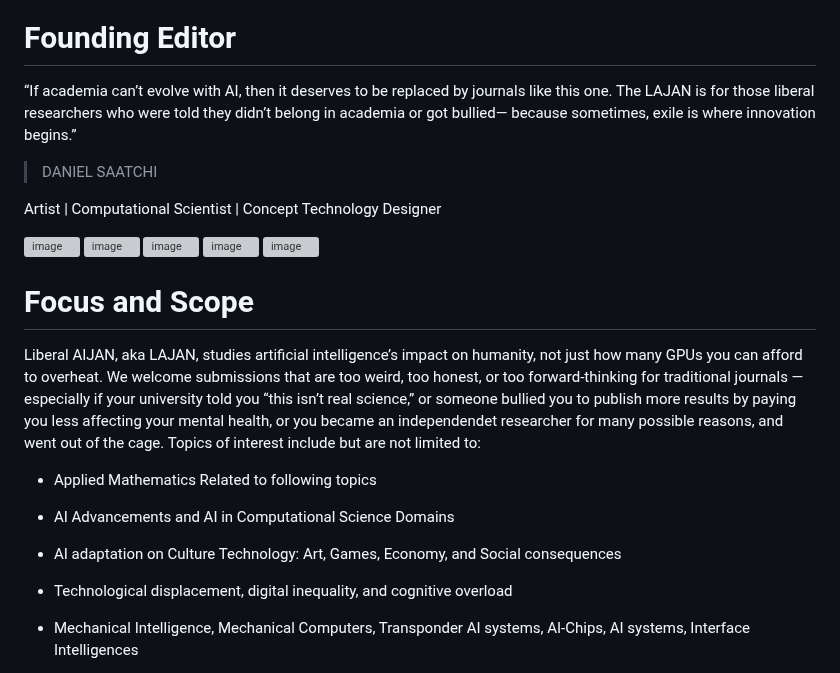
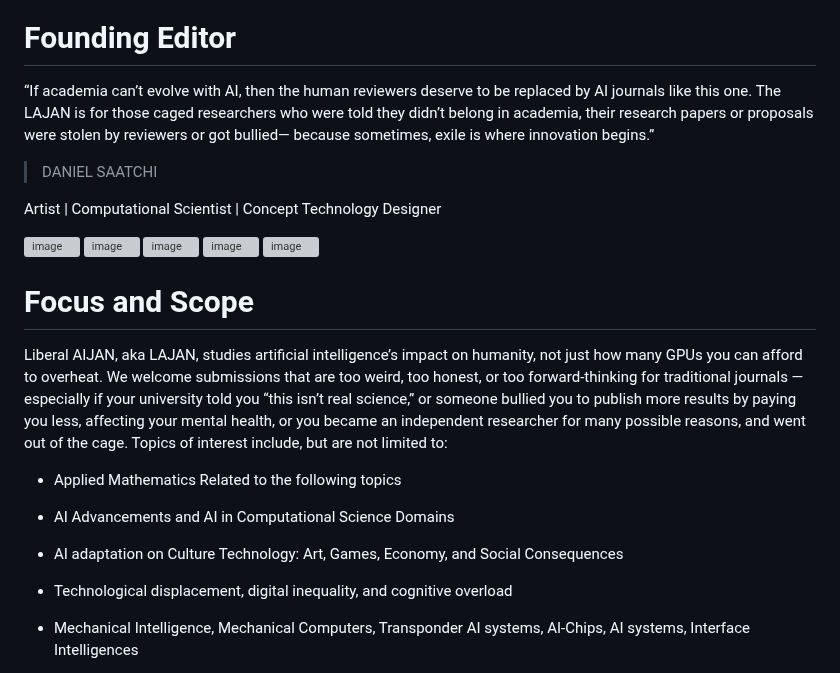
Before and after one commit to aijame/aijame.github.io, a Markdown page: README.md, the part around the change. Drawn GitHub-style; grey boxes are pictures that could not be loaded.

```diff
--- a/README.md
+++ b/README.md
@@ -7,7 +7,7 @@ The Liberal AI Journal of Academic Nonsense (LAJAN)
 
 # Founding Editor
 
-“If academia can’t evolve with AI, then it deserves to be replaced by journals like this one. The LAJAN is for those liberal researchers who were told they didn’t belong in academia or got bullied— because sometimes, exile is where innovation begins.”
+“If academia can’t evolve with AI, then the human reviewers deserve to be replaced by AI journals like this one. The LAJAN is for those caged researchers who were told they didn’t belong in academia, their research papers or proposals were stolen by reviewers or got bullied— because sometimes, exile is where innovation begins.”
 
 > DANIEL SAATCHI
 
@@ -23,13 +23,13 @@ Artist | Computational Scientist | Concept Technology Designer
 
 # Focus and Scope
 
-Liberal AIJAN, aka LAJAN, studies artificial intelligence’s impact on humanity, not just how many GPUs you can afford to overheat. We welcome submissions that are too weird, too honest, or too forward-thinking for traditional journals — especially if your university told you “this isn’t real science,” or someone bullied you to publish more results by paying you less affecting your mental health, or you became an  independendet researcher for many possible reasons, and went out of the cage. Topics of interest include but are not limited to:
+Liberal AIJAN, aka LAJAN, studies artificial intelligence’s impact on humanity, not just how many GPUs you can afford to overheat. We welcome submissions that are too weird, too honest, or too forward-thinking for traditional journals — especially if your university told you “this isn’t real science,” or someone bullied you to publish more results by paying you less, affecting your mental health, or you became an  independent researcher for many possible reasons, and went out of the cage. Topics of interest include, but are not limited to:
 
-- Applied Mathematics Related to following topics
+- Applied Mathematics Related to the following topics
 
 - AI Advancements and AI in Computational Science Domains
 
-- AI adaptation on Culture Technology: Art, Games, Economy, and Social consequences
+- AI adaptation on Culture Technology: Art, Games, Economy, and Social Consequences
 
 - Technological displacement, digital inequality, and cognitive overload
 
```
